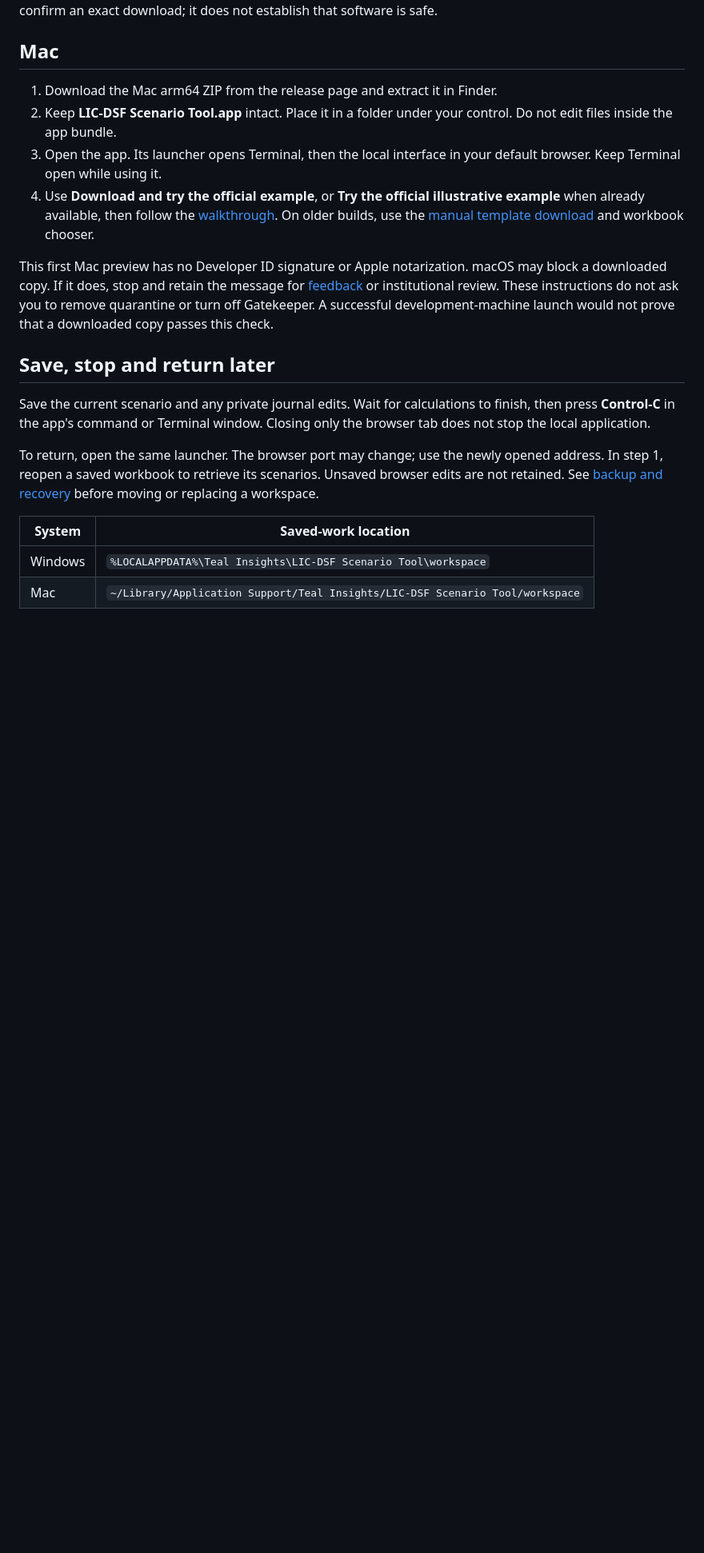
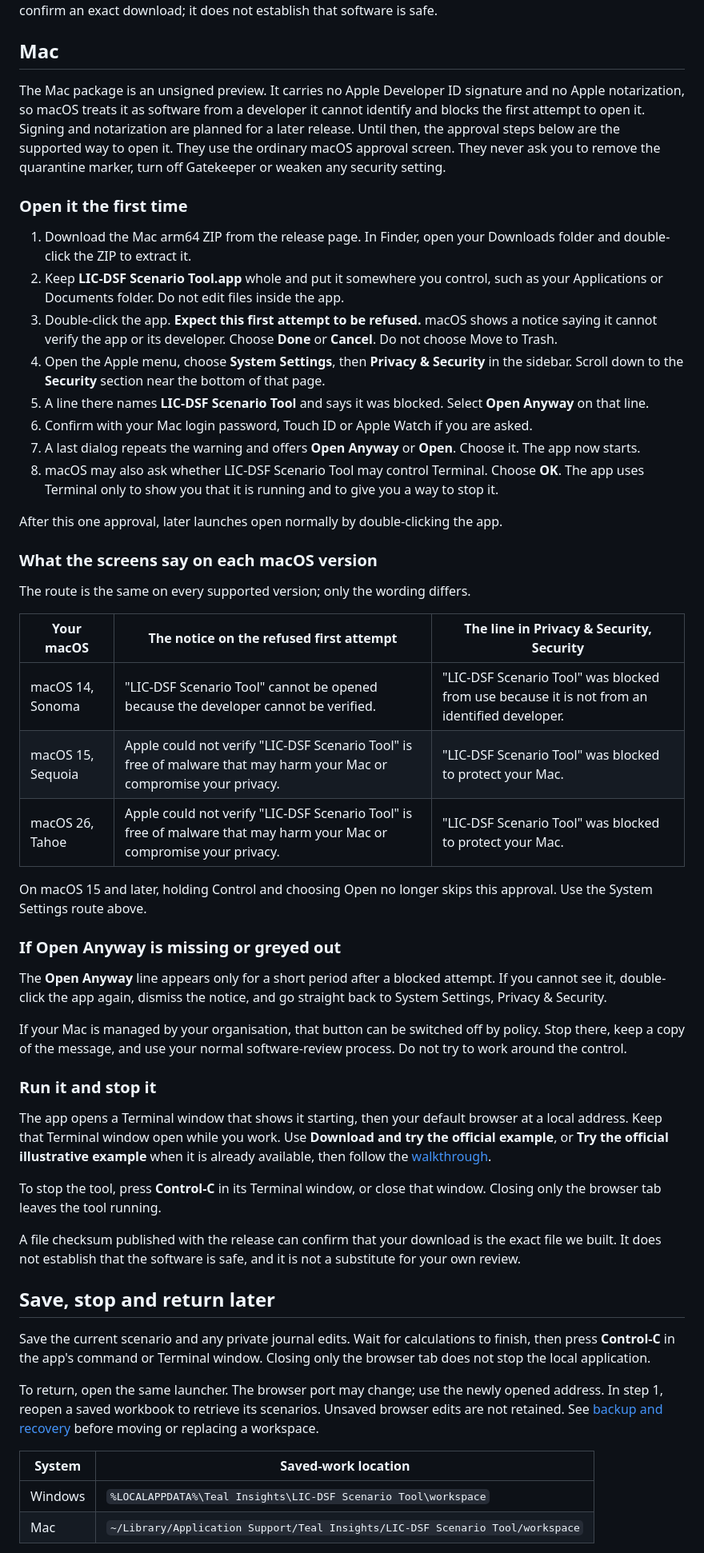
Before and after one commit to Teal-Insights/lic-dsf-scenario-tool, a Markdown page: docs/installation.md, the part around one of its changes. Shown at 80% size. Drawn GitHub-style; blank space fills up the shorter version.

Commit message:
Document the macOS approval steps for the unsigned Mac preview
The Mac package carries no Developer ID signature and no notarization, so
macOS refuses the first launch. Replace the "stop and retain the message"
guidance with the ordinary System Settings, Privacy and Security, Open Anyway
route, record the wording each supported macOS version shows, and state that
signing is planned. Also describe the visible Terminal window and how to stop
the tool from it.

```diff
--- a/docs/installation.md
+++ b/docs/installation.md
@@ -29,12 +29,46 @@ The package is an unsigned preview. If Windows or your institution blocks it, re
 
 ## Mac
 
-1. Download the Mac arm64 ZIP from the release page and extract it in Finder.
-2. Keep **LIC-DSF Scenario Tool.app** intact. Place it in a folder under your control. Do not edit files inside the app bundle.
-3. Open the app. Its launcher opens Terminal, then the local interface in your default browser. Keep Terminal open while using it.
-4. Use **Download and try the official example**, or **Try the official illustrative example** when already available, then follow the [walkthrough](tutorial.md). On older builds, use the [manual template download](template-source.md) and workbook chooser.
+The Mac package is an unsigned preview. It carries no Apple Developer ID signature and no Apple notarization, so macOS treats it as software from a developer it cannot identify and blocks the first attempt to open it. Signing and notarization are planned for a later release. Until then, the approval steps below are the supported way to open it. They use the ordinary macOS approval screen. They never ask you to remove the quarantine marker, turn off Gatekeeper or weaken any security setting.
 
-This first Mac preview has no Developer ID signature or Apple notarization. macOS may block a downloaded copy. If it does, stop and retain the message for [feedback](feedback.md) or institutional review. These instructions do not ask you to remove quarantine or turn off Gatekeeper. A successful development-machine launch would not prove that a downloaded copy passes this check.
+### Open it the first time
+
+1. Download the Mac arm64 ZIP from the release page. In Finder, open your Downloads folder and double-click the ZIP to extract it.
+2. Keep **LIC-DSF Scenario Tool.app** whole and put it somewhere you control, such as your Applications or Documents folder. Do not edit files inside the app.
+3. Double-click the app. **Expect this first attempt to be refused.** macOS shows a notice saying it cannot verify the app or its developer. Choose **Done** or **Cancel**. Do not choose Move to Trash.
+4. Open the Apple menu, choose **System Settings**, then **Privacy & Security** in the sidebar. Scroll down to the **Security** section near the bottom of that page.
+5. A line there names **LIC-DSF Scenario Tool** and says it was blocked. Select **Open Anyway** on that line.
+6. Confirm with your Mac login password, Touch ID or Apple Watch if you are asked.
+7. A last dialog repeats the warning and offers **Open Anyway** or **Open**. Choose it. The app now starts.
+8. macOS may also ask whether LIC-DSF Scenario Tool may control Terminal. Choose **OK**. The app uses Terminal only to show you that it is running and to give you a way to stop it.
+
+After this one approval, later launches open normally by double-clicking the app.
+
+### What the screens say on each macOS version
+
+The route is the same on every supported version; only the wording differs.
+
+| Your macOS | The notice on the refused first attempt | The line in Privacy & Security, Security |
+| --- | --- | --- |
+| macOS 14, Sonoma | "LIC-DSF Scenario Tool" cannot be opened because the developer cannot be verified. | "LIC-DSF Scenario Tool" was blocked from use because it is not from an identified developer. |
+| macOS 15, Sequoia | Apple could not verify "LIC-DSF Scenario Tool" is free of malware that may harm your Mac or compromise your privacy. | "LIC-DSF Scenario Tool" was blocked to protect your Mac. |
+| macOS 26, Tahoe | Apple could not verify "LIC-DSF Scenario Tool" is free of malware that may harm your Mac or compromise your privacy. | "LIC-DSF Scenario Tool" was blocked to protect your Mac. |
+
+On macOS 15 and later, holding Control and choosing Open no longer skips this approval. Use the System Settings route above.
+
+### If Open Anyway is missing or greyed out
+
+The **Open Anyway** line appears only for a short period after a blocked attempt. If you cannot see it, double-click the app again, dismiss the notice, and go straight back to System Settings, Privacy & Security.
+
+If your Mac is managed by your organisation, that button can be switched off by policy. Stop there, keep a copy of the message, and use your normal software-review process. Do not try to work around the control.
+
+### Run it and stop it
+
+The app opens a Terminal window that shows it starting, then your default browser at a local address. Keep that Terminal window open while you work. Use **Download and try the official example**, or **Try the official illustrative example** when it is already available, then follow the [walkthrough](tutorial.md).
+
+To stop the tool, press **Control-C** in its Terminal window, or close that window. Closing only the browser tab leaves the tool running.
+
+A file checksum published with the release can confirm that your download is the exact file we built. It does not establish that the software is safe, and it is not a substitute for your own review.
 
 ## Save, stop and return later
 
```
Also changed, not shown: other parts of docs/installation.md (+1 -1 lines).
